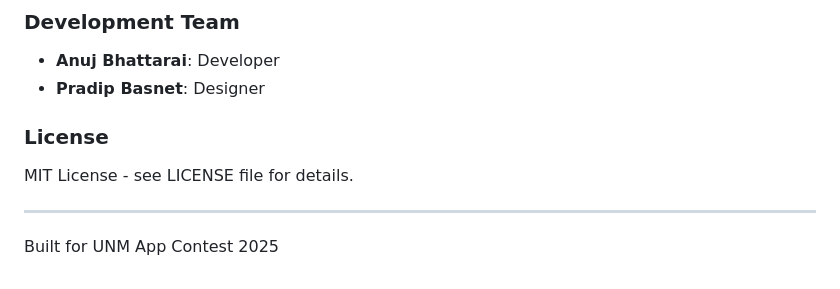
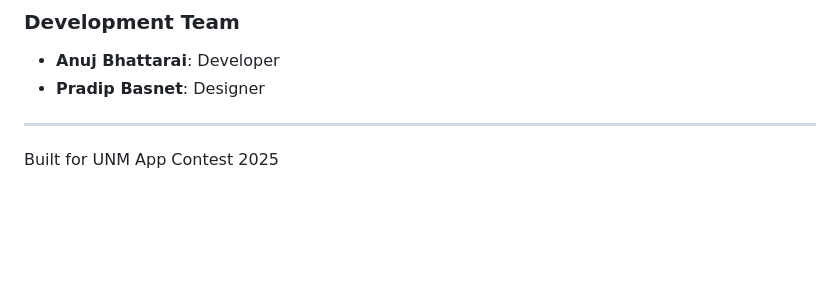
Before and after one commit to akin-bh/sparktutor, a Markdown page: README.md, the part around the change. GitHub-like rendering; blank space fills up the shorter version.

Commit message:
README UPDATES
Removed the License section from the README.

```diff
--- a/README.md
+++ b/README.md
@@ -112,9 +112,6 @@ Use the sidebar to select animations or adjust parameters without voice commands
 
 
 
-### License
-MIT License - see LICENSE file for details.
-
 ---
 
 Built for UNM App Contest 2025
```
